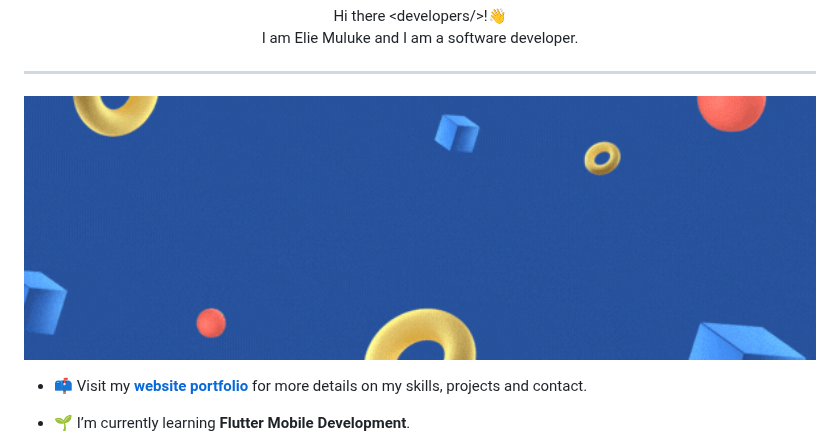
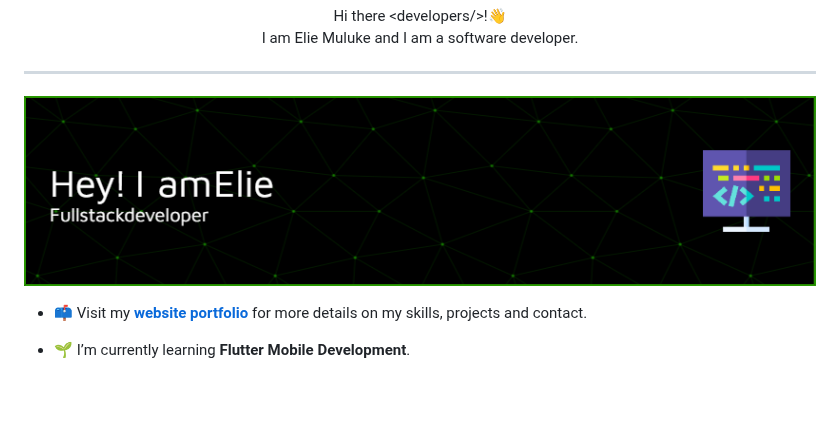
Before and after one commit to ElieMuluke/ElieMuluke, a Markdown page: README.md, the part around the change. GitHub-like rendering; pictures changed too: github-header-image.png (added); blank space fills up the shorter version.

Commit message:
update profile, icons and profile header

```diff
--- a/README.md
+++ b/README.md
@@ -4,7 +4,7 @@
 
 ---
 
-<img src="./Software.gif" width="100%" height="30%">
+![Header](./github-header-image.png)
 
 - 📫 Visit my **[website portfolio](https://eliemuluke.github.io/myPortfolio/)** for more details on my skills, projects and contact.
 
```
